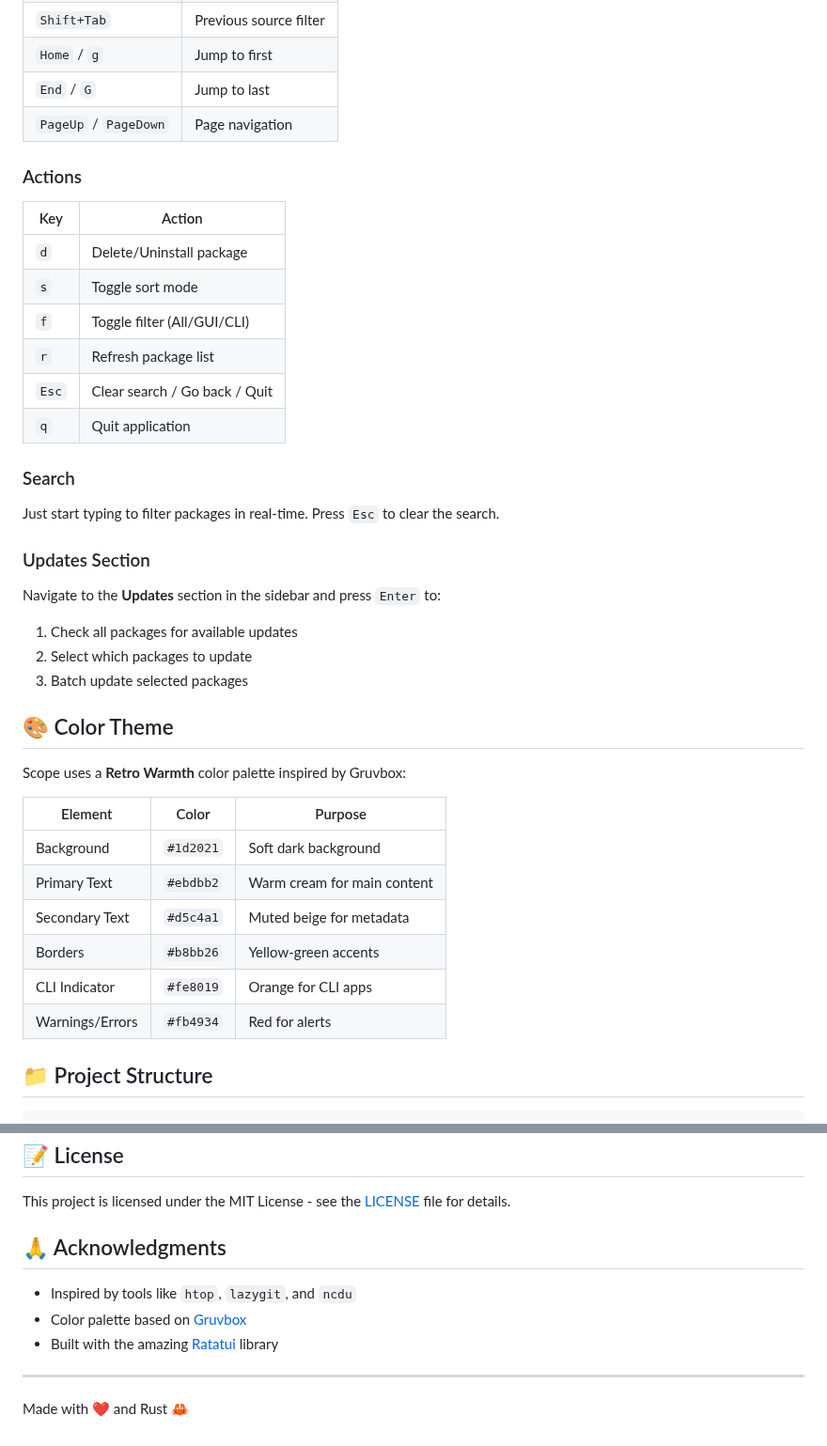
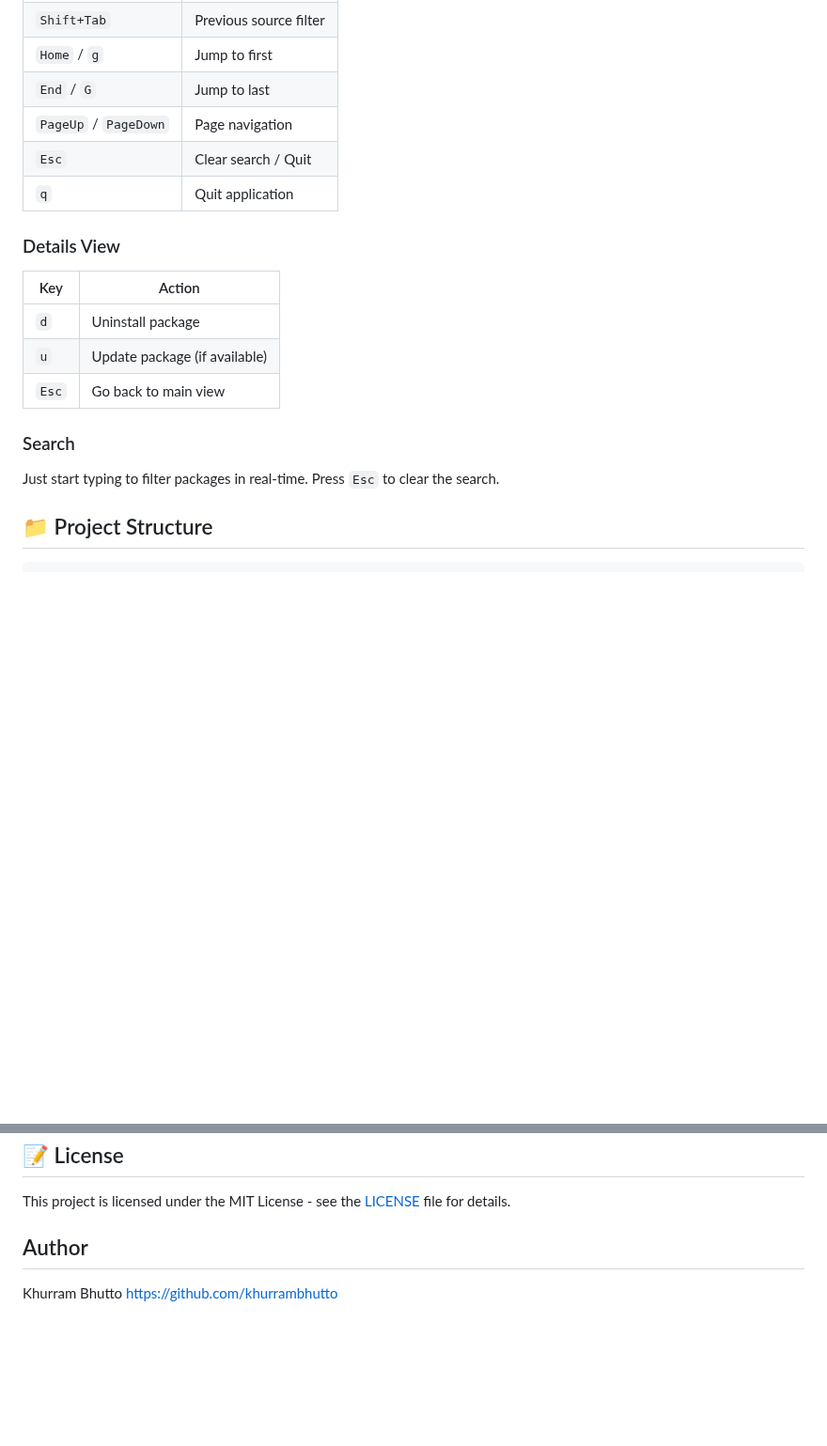
Before and after one commit to khurrambhutto/scope, a Markdown page: README.md, 2 parts joined by grey strips. Shown at 94% size. Drawn GitHub-style; blank space fills up the shorter version.

```diff
--- a/README.md
+++ b/README.md
@@ -96,41 +59,22 @@ sudo cp ./target/release/scope /usr/local/bin/
 | `Home` / `g` | Jump to first |
 | `End` / `G` | Jump to last |
 | `PageUp` / `PageDown` | Page navigation |
+| `Esc` | Clear search / Quit |
+| `q` | Quit application |
 
-### Actions
+### Details View
 
 | Key | Action |
 |-----|--------|
-| `d` | Delete/Uninstall package |
-| `s` | Toggle sort mode |
-| `f` | Toggle filter (All/GUI/CLI) |
-| `r` | Refresh package list |
-| `Esc` | Clear search / Go back / Quit |
-| `q` | Quit application |
+| `d` | Uninstall package |
+| `u` | Update package (if available) |
+| `Esc` | Go back to main view |
 
 ### Search
 
 Just start typing to filter packages in real-time. Press `Esc` to clear the search.
 
-### Updates Section
 
-Navigate to the **Updates** section in the sidebar and press `Enter` to:
-1. Check all packages for available updates
-2. Select which packages to update
-3. Batch update selected packages
-
-## 🎨 Color Theme
-
-Scope uses a **Retro Warmth** color palette inspired by Gruvbox:
-
-| Element | Color | Purpose |
-|---------|-------|---------|
-| Background | `#1d2021` | Soft dark background |
-| Primary Text | `#ebdbb2` | Warm cream for main content |
-| Secondary Text | `#d5c4a1` | Muted beige for metadata |
-| Borders | `#b8bb26` | Yellow-green accents |
-| CLI Indicator | `#fe8019` | Orange for CLI apps |
-| Warnings/Errors | `#fb4934` | Red for alerts |
 
 ## 📁 Project Structure
 
@@ -180,12 +124,6 @@ Contributions are welcome! Please feel free to submit a Pull Request.
 
 This project is licensed under the MIT License - see the [LICENSE](LICENSE) file for details.
 
-## 🙏 Acknowledgments
-
-- Inspired by tools like `htop`, `lazygit`, and `ncdu`
-- Color palette based on [Gruvbox](https://github.com/morhetz/gruvbox)
-- Built with the amazing [Ratatui](https://ratatui.rs/) library
-
----
-
-Made with ❤️ and Rust 🦀
+## Author
+Khurram Bhutto
+https://github.com/khurrambhutto
```
Also changed, not shown: other parts of README.md (+16 -53 lines), image.png (added), 2 other files.
